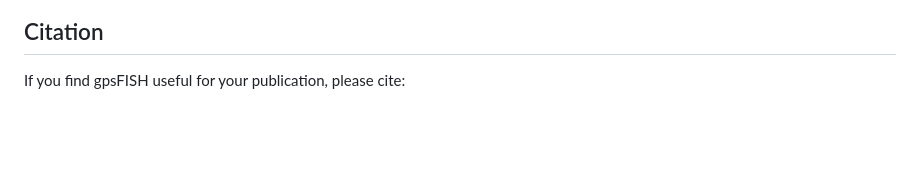
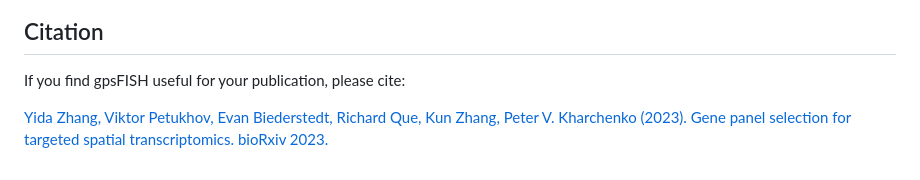
Before and after one commit to kharchenkolab/gpsFISH, a Markdown page: README.md, the part around the change. Drawn GitHub-style; blank space fills up the shorter version.

Commit message:
Update readme: add citation

```diff
--- a/README.md
+++ b/README.md
@@ -75,3 +75,5 @@ Please see the following tutorials for detailed examples of how to use gpsFISH:
 ## Citation
 
 If you find gpsFISH useful for your publication, please cite:
+
+[Yida	Zhang, Viktor	Petukhov, Evan Biederstedt, Richard	Que, Kun Zhang, Peter V. Kharchenko (2023). Gene	panel	selection	for	targeted spatial transcriptomics.        bioRxiv 2023.](https://www.biorxiv.org/content/10.1101/2023.02.03.527053v2)
```
